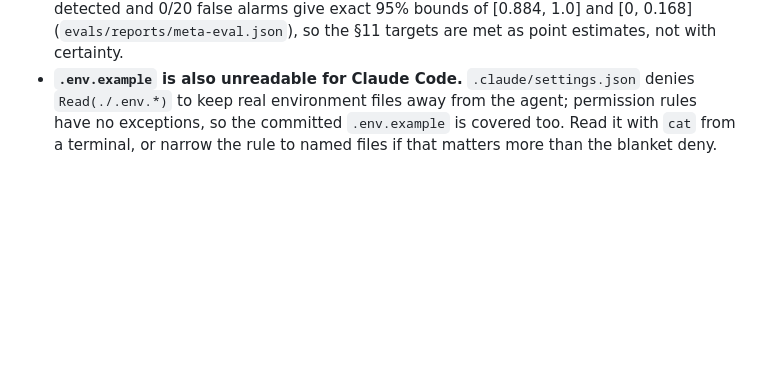
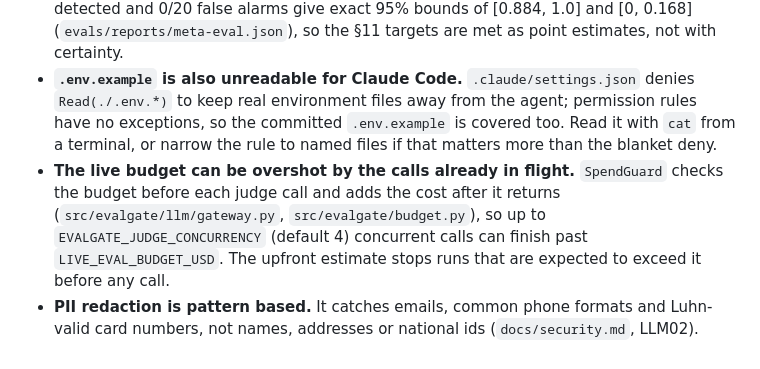
Before and after one commit to ROBERTG99/evalgate, a Markdown page: docs/KNOWN_LIMITATIONS.md, the part around the change. Drawn GitHub-style; blank space fills up the shorter version.

```diff
--- a/docs/KNOWN_LIMITATIONS.md
+++ b/docs/KNOWN_LIMITATIONS.md
@@ -11,3 +11,5 @@ What is not done, or done with a documented gap. Each entry names the reason.
 - **No multiple-comparison adjustment.** Each gated metric is tested on its own at 95%. With several gated metrics at the margin (extract gates 6), the chance that at least one shows a false regression is higher than for one metric ([design FAQ, question 2](design-faq.md#2-how-are-multiple-comparisons-handled)).
 - **The meta-evaluation regressions are coarse.** The toy targets are deterministic and the injected regressions are large; most also fail an absolute threshold or a budget. 30/30 detected and 0/20 false alarms give exact 95% bounds of [0.884, 1.0] and [0, 0.168] (`evals/reports/meta-eval.json`), so the §11 targets are met as point estimates, not with certainty.
 - **`.env.example` is also unreadable for Claude Code.** `.claude/settings.json` denies `Read(./.env.*)` to keep real environment files away from the agent; permission rules have no exceptions, so the committed `.env.example` is covered too. Read it with `cat` from a terminal, or narrow the rule to named files if that matters more than the blanket deny.
+- **The live budget can be overshot by the calls already in flight.** `SpendGuard` checks the budget before each judge call and adds the cost after it returns (`src/evalgate/llm/gateway.py`, `src/evalgate/budget.py`), so up to `EVALGATE_JUDGE_CONCURRENCY` (default 4) concurrent calls can finish past `LIVE_EVAL_BUDGET_USD`. The upfront estimate stops runs that are expected to exceed it before any call.
+- **PII redaction is pattern based.** It catches emails, common phone formats and Luhn-valid card numbers, not names, addresses or national ids (`docs/security.md`, LLM02).
```
Also changed, not shown: docs/security.md (+6 -6 lines).
